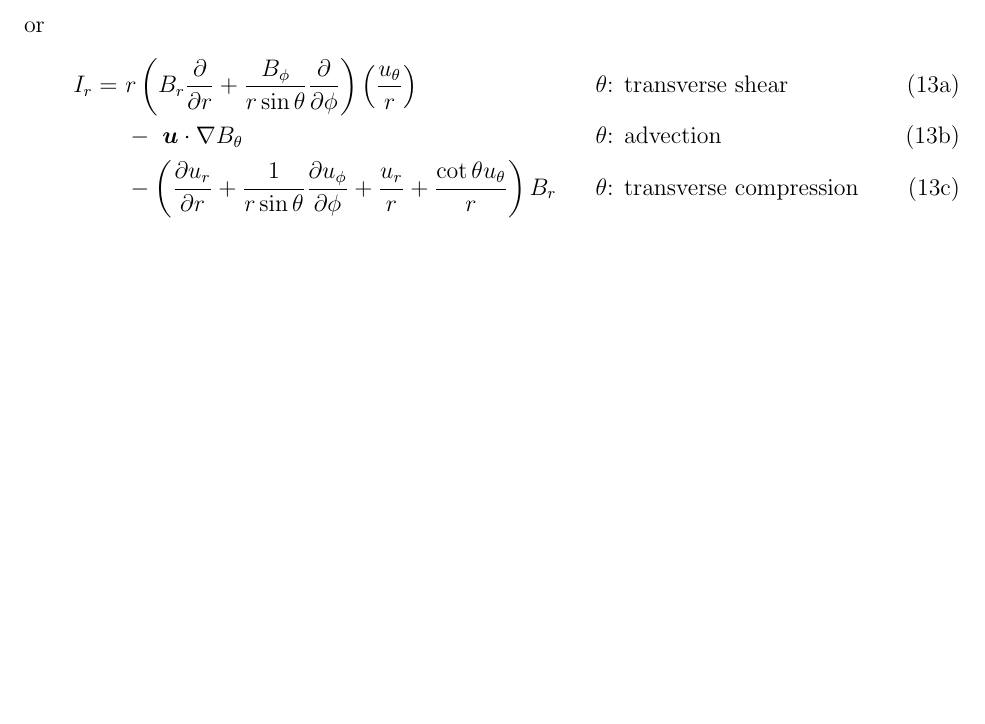
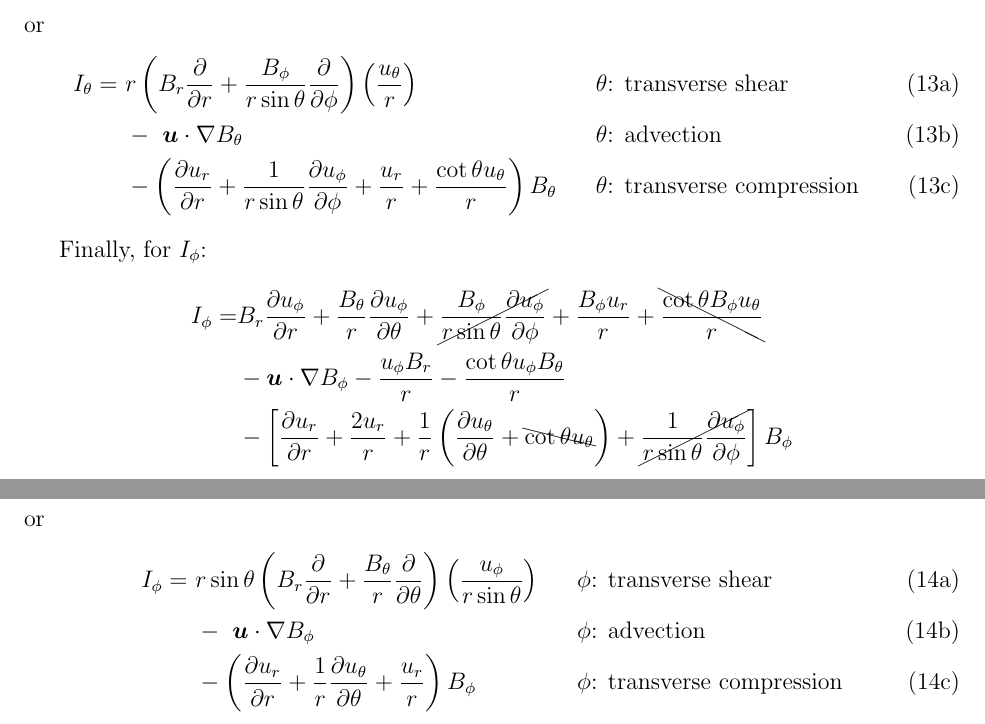
Before and after one commit to illorenzo7/Research_Notes, a LaTeX document (Induction_Spherical/Induction_Spherical.tex): part of page 4 of 4 before the commit and two parts of pages 4 and 5 of 5 after it, the two joined at a grey line, cut so that both start at the same text, the shorter picture padded with empty space. Compiled offline with pdfLaTeX.

Commit message:
finished I_phi; cleanup

```diff
--- a/Induction_Spherical/Induction_Spherical.tex
+++ b/Induction_Spherical/Induction_Spherical.tex
@@ -147,17 +147,37 @@ Then, for $I_\theta$:
 \begin{align*}
 	I_\theta = & \br\pderiv{\ut}{r}      +  \cancel{  \frac{\bt}{r}\pderiv{\ut}{\theta}  }    +    \frac{\bp}{\rsint}\pderiv{\ut}{\phi}    +     \frac{\bt\ur}{r}    -    \bcancel{  \frac{\cott\bp\up}{r}  }
 	\\
-	&-\ugrad\bt    -    \frac{\ut\br}{r}    +    \bcancel{  \frac{\cott\up\bp}{r}  }\\
+	&-\ugrad\bt    -    \frac{\ut\br}{r}    +    \bcancel{  \frac{\cott\up\bp}{r}  }
+	\\
 	&- \left[   \pderiv{\ur}{r}    +     \frac{2\ur}{r}    +    \frac{1}{r}\left(  \cancel{ \pderiv{\ut}{\theta} }    +   \cott\ut  \right)    +    \orsint\pderiv{\up}{\phi}   \right] \bt
 \end{align*}
 or
 \begin{subequations}
 	\begin{alignat}{2}
-		I_r = \  &  r \left(   \br\pderiv{}{r}    +    \frac{\bp}{\rsint}\pderiv{}{\phi}   \right)  \left(  \frac{\ut}{r}  \right) &&  \five \text{$\theta$: transverse shear}
+		I_\theta = \  &  r \left(   \br\pderiv{}{r}    +    \frac{\bp}{\rsint}\pderiv{}{\phi}   \right)  \left(  \frac{\ut}{r}  \right) &&  \five \text{$\theta$: transverse shear}
 		\\
 		&-\ \ugrad\bt && \five\text{$\theta$: advection}
 		\\
-		&-\left(  \pderiv{\ur}{r}    +     \orsint \pderiv{\up}{\phi}    +    \frac{\ur}{r}    +    \frac{\cott\ut}{r}  \right) \br   && \five \text{$\theta$: transverse compression}
+		&-\left(  \pderiv{\ur}{r}    +     \orsint \pderiv{\up}{\phi}    +    \frac{\ur}{r}    +    \frac{\cott\ut}{r}  \right) \bt   && \five \text{$\theta$: transverse compression}
+	\end{alignat}
+\end{subequations}
+
+Finally, for $I_\phi$:
+\begin{align*}
+	I_\phi = & \br\pderiv{\up}{r}      +   \frac{\bt}{r}\pderiv{\up}{\theta}    +    \cancel{  \frac{\bp}{\rsint}\pderiv{\up}{\phi}  }    +     \frac{\bp\ur}{r}    +    \bcancel{  \frac{\cott\bp\ut}{r}   }
+	\\
+	&-\ugrad\bp    -       \frac{\up\br}{r}    -    \frac{\cott\up\bt}{r}
+	\\
+	&- \left[   \pderiv{\ur}{r}    +     \frac{2\ur}{r}    +    \frac{1}{r}\left(  \pderiv{\ut}{\theta}     +   \bcancel{  \cott\ut  }  \right)    +    \cancel{  \orsint\pderiv{\up}{\phi}  }   \right] \bp
+\end{align*}
+or
+\begin{subequations}
+	\begin{alignat}{2}
+		I_\phi = \  &  \rsint \left(   \br\pderiv{}{r}    +    \frac{\bt}{r}\pderiv{}{\theta}   \right)  \left(  \frac{\up}{\rsint}  \right) &&  \five \text{$\phi$: transverse shear}
+		\\
+		&-\ \ugrad\bp && \five\text{$\phi$: advection}
+		\\
+		&-\left(  \pderiv{\ur}{r}    +     \frac{1}{r} \pderiv{\ut}{\theta}    +    \frac{\ur}{r}     \right) \bp   && \five \text{$\phi$: transverse compression}
 	\end{alignat}
 \end{subequations}
 
```
Also changed, not shown: Induction_Spherical/Induction_Spherical.pdf.
